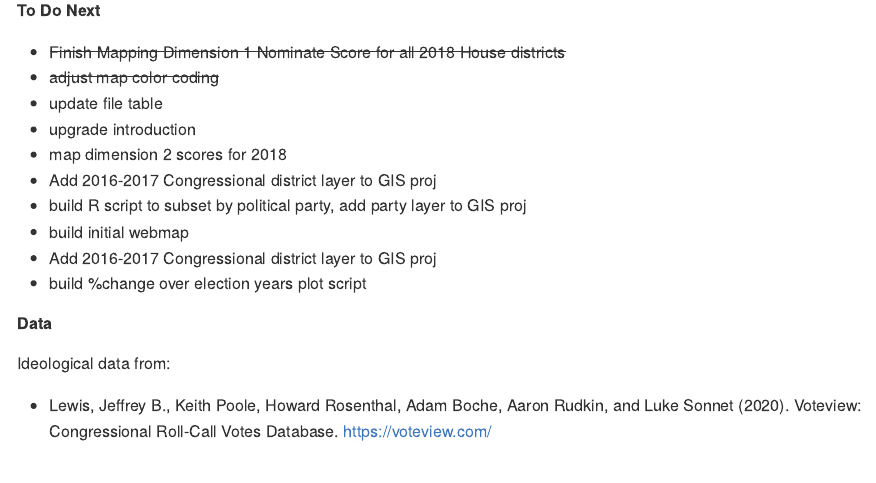
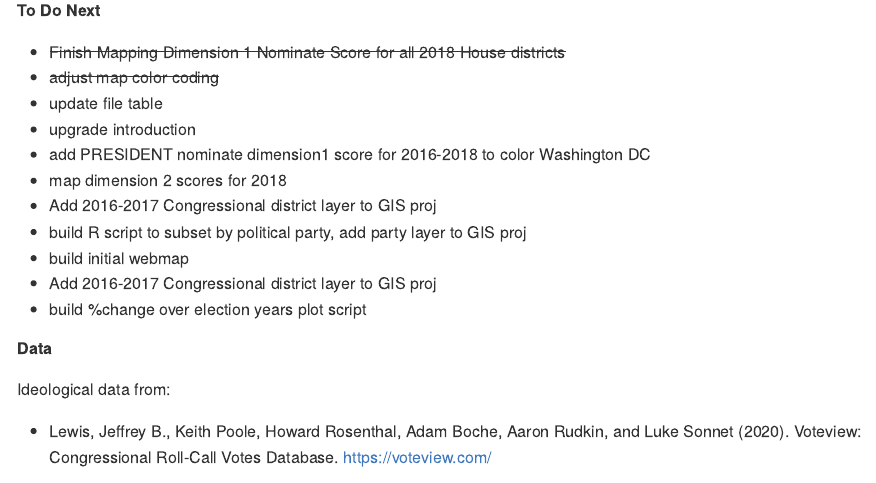
Before and after one commit to ezequielc97/Mapping-USMembersofCongress-Ideology-in-21stCentury, an R Markdown document (README.Rmd): the page in a window 1100 px wide, from 1980 px down. The pictures show the output file README.md that the author committed with the source, drawn offline in the style of GitHub.

Commit message:
updated readme

```diff
--- a/README.Rmd
+++ b/README.Rmd
@@ -43,6 +43,7 @@ This work in progress will map DW-Nominate Scores for US members of Congress (US
 - ~~adjust map color coding~~
 - update file table
 - upgrade introduction
+- add PRESIDENT nominate dimension1 score for 2016-2018 to color Washington DC
 - map dimension 2 scores for 2018
 - Add 2016-2017 Congressional district layer to GIS proj
 - build R script to subset by political party, add party layer to GIS proj
```
Also changed, not shown: README.md.
